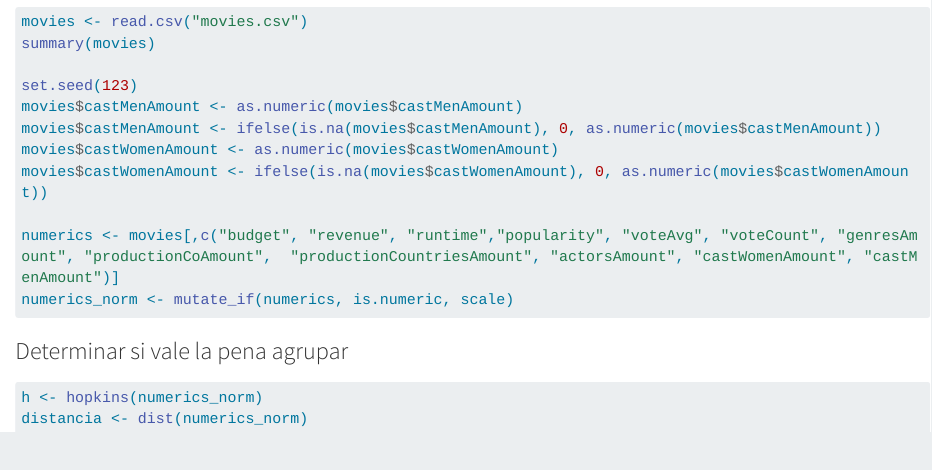
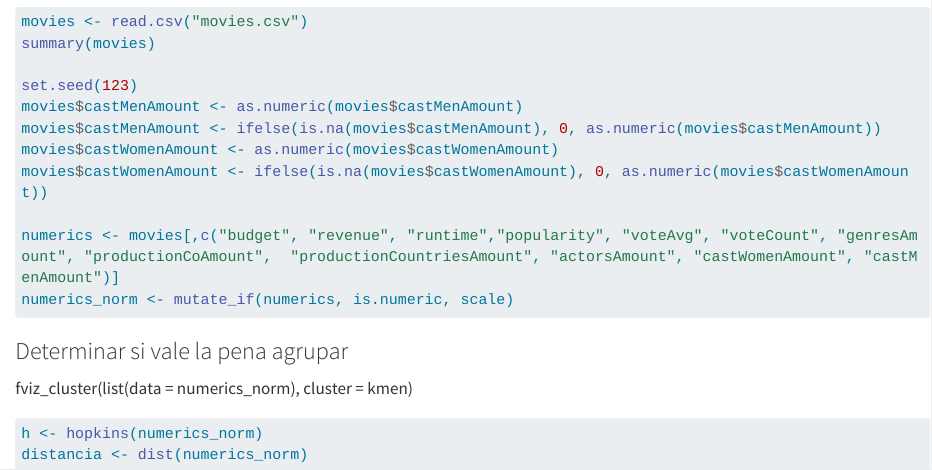
Before and after one commit to Manuel-Archila/HDT2_MD, a Quarto document (HDT2.qmd): the page in a window 1100 px wide, from 440 px down. Rendered offline with R 4.5, knitr and Pandoc in place of Quarto, with nearby package versions; the code chunks are not run, so their results and figures are left out; long lines of code are wrapped.

Commit message:
Update HDT2.qmd

````diff
--- a/HDT2.qmd
+++ b/HDT2.qmd
@@ -37,9 +37,10 @@ numerics_norm <- mutate_if(numerics, is.numeric, scale)
 
 ### Determinar si vale la pena agrupar
 
+fviz_cluster(list(data = numerics_norm), cluster = kmen)
+
 ```{r hopkins}
 
 h <- hopkins(numerics_norm)
 distancia <- dist(numerics_norm)
-
 ```
````
